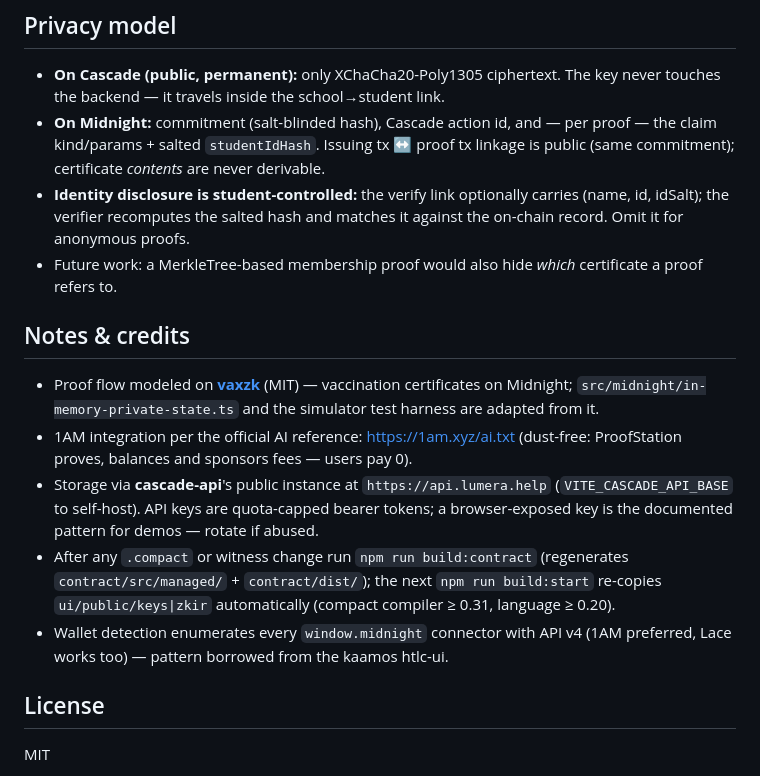
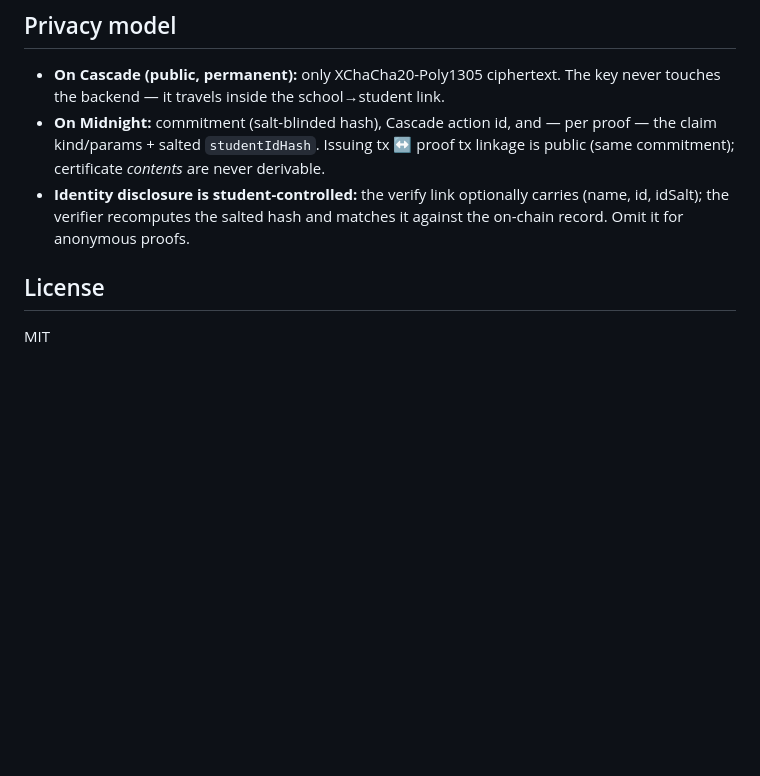
Before and after one commit to kaleababayneh/lumera-vault, a Markdown page: README.md, the part around the change. GitHub-like rendering; blank space fills up the shorter version.

```diff
--- a/README.md
+++ b/README.md
@@ -127,25 +127,6 @@ NOT recompile the contract. Re-run `npm run build:contract` only when a
 - **Identity disclosure is student-controlled:** the verify link optionally carries
   (name, id, idSalt); the verifier recomputes the salted hash and matches it against the
   on-chain record. Omit it for anonymous proofs.
-- Future work: a MerkleTree-based membership proof would also hide *which* certificate a
-  proof refers to.
-
-## Notes & credits
-
-- Proof flow modeled on **[vaxzk](https://github.com/bochaco/vaxzk)** (MIT) — vaccination
-  certificates on Midnight; `src/midnight/in-memory-private-state.ts` and the simulator
-  test harness are adapted from it.
-- 1AM integration per the official AI reference: <https://1am.xyz/ai.txt> (dust-free:
-  ProofStation proves, balances and sponsors fees — users pay 0).
-- Storage via **cascade-api**'s public instance at `https://api.lumera.help`
-  (`VITE_CASCADE_API_BASE` to self-host). API keys are quota-capped bearer tokens; a
-  browser-exposed key is the documented pattern for demos — rotate if abused.
-- After any `.compact` or witness change run `npm run build:contract`
-  (regenerates `contract/src/managed/` + `contract/dist/`); the next
-  `npm run build:start` re-copies `ui/public/keys|zkir` automatically
-  (compact compiler ≥ 0.31, language ≥ 0.20).
-- Wallet detection enumerates every `window.midnight` connector with API v4
-  (1AM preferred, Lace works too) — pattern borrowed from the kaamos htlc-ui.
 
 ## License
 
```
